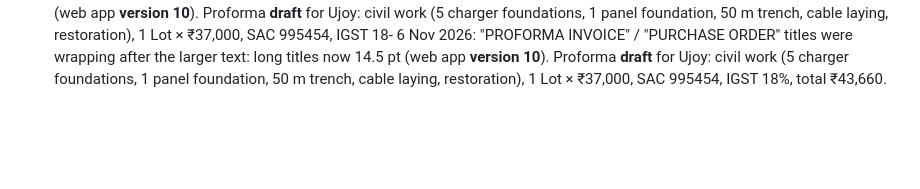
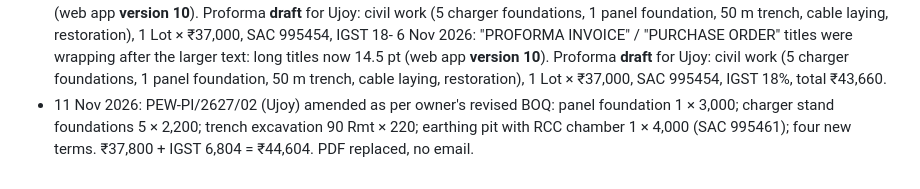
Before and after one commit to vineetsaini205-png/proline-website, a Markdown page: PROGRESS.md, the part around the change. Drawn GitHub-style; blank space fills up the shorter version.

Commit message:
Progress: PEW-PI/2627/02 amended
Co-Authored-By: Claude Opus 5.5 <noreply@anthropic.com>
Claude-Session: https://claude.ai/code/session_01ChvdhuM8br557d59ySYGej

```diff
--- a/PROGRESS.md
+++ b/PROGRESS.md
@@ -214,3 +214,4 @@ Company
 - 4 Nov 2026: owner asked to finalise both Ujoy drafts: PEW/2627/08 (₹1,47,967, PO-26-27/1020) and PEW/2627/09 (₹38,253, PO-26-27/1073), dated 04-11-2026, PDFs in Drive, no email sent. Next invoice number PEW/2627/10.
 - 5 Nov 2026: owner said PDF text too small to read when printed: all PDF font sizes raised about 20% (body 8.5→10.4, item table 8→9.8, firm details 7.8→9.5), spacing tightened so a short invoice copy still fits one page. Web app **version 9**.
 - 6 Nov 2026: "PROFORMA INVOICE" / "PURCHASE ORDER" titles were wrapping after the larger text: long titles now 14.5 pt (web app **version 10**). Proforma **draft** for Ujoy: civil work (5 charger foundations, 1 panel foundation, 50 m trench, cable laying, restoration), 1 Lot × ₹37,000, SAC 995454, IGST 18- 6 Nov 2026: "PROFORMA INVOICE" / "PURCHASE ORDER" titles were wrapping after the larger text: long titles now 14.5 pt (web app **version 10**). Proforma **draft** for Ujoy: civil work (5 charger foundations, 1 panel foundation, 50 m trench, cable laying, restoration), 1 Lot × ₹37,000, SAC 995454, IGST 18%, total ₹43,660.
+- 11 Nov 2026: PEW-PI/2627/02 (Ujoy) amended as per owner's revised BOQ: panel foundation 1 × 3,000; charger stand foundations 5 × 2,200; trench excavation 90 Rmt × 220; earthing pit with RCC chamber 1 × 4,000 (SAC 995461); four new terms. ₹37,800 + IGST 6,804 = ₹44,604. PDF replaced, no email.
```
